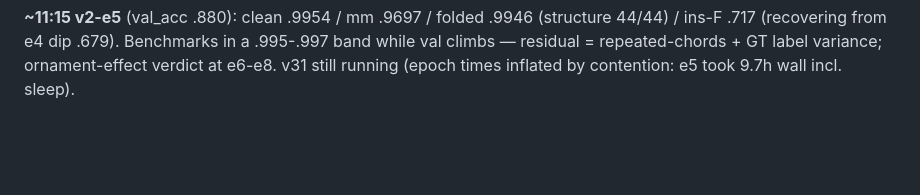
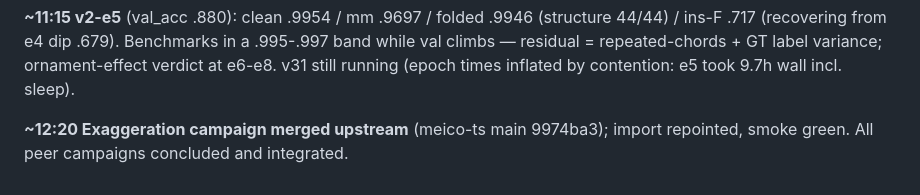
Before and after one commit to pfefferniels/MLign, a Markdown page: LOG.md, the part around the change. GitHub-like rendering; blank space fills up the shorter version.

Commit message:
Journal: exaggeration merged upstream
Co-Authored-By: Claude Fable 5 <noreply@anthropic.com>

```diff
--- a/LOG.md
+++ b/LOG.md
@@ -354,3 +354,6 @@ cooking; gap suite fires whenever v31 actually exits (relative window).
 .995-.997 band while val climbs — residual = repeated-chords + GT label
 variance; ornament-effect verdict at e6-e8. v31 still running (epoch times
 inflated by contention: e5 took 9.7h wall incl. sleep).
+
+**~12:20 Exaggeration campaign merged upstream** (meico-ts main 9974ba3);
+import repointed, smoke green. All peer campaigns concluded and integrated.
```
